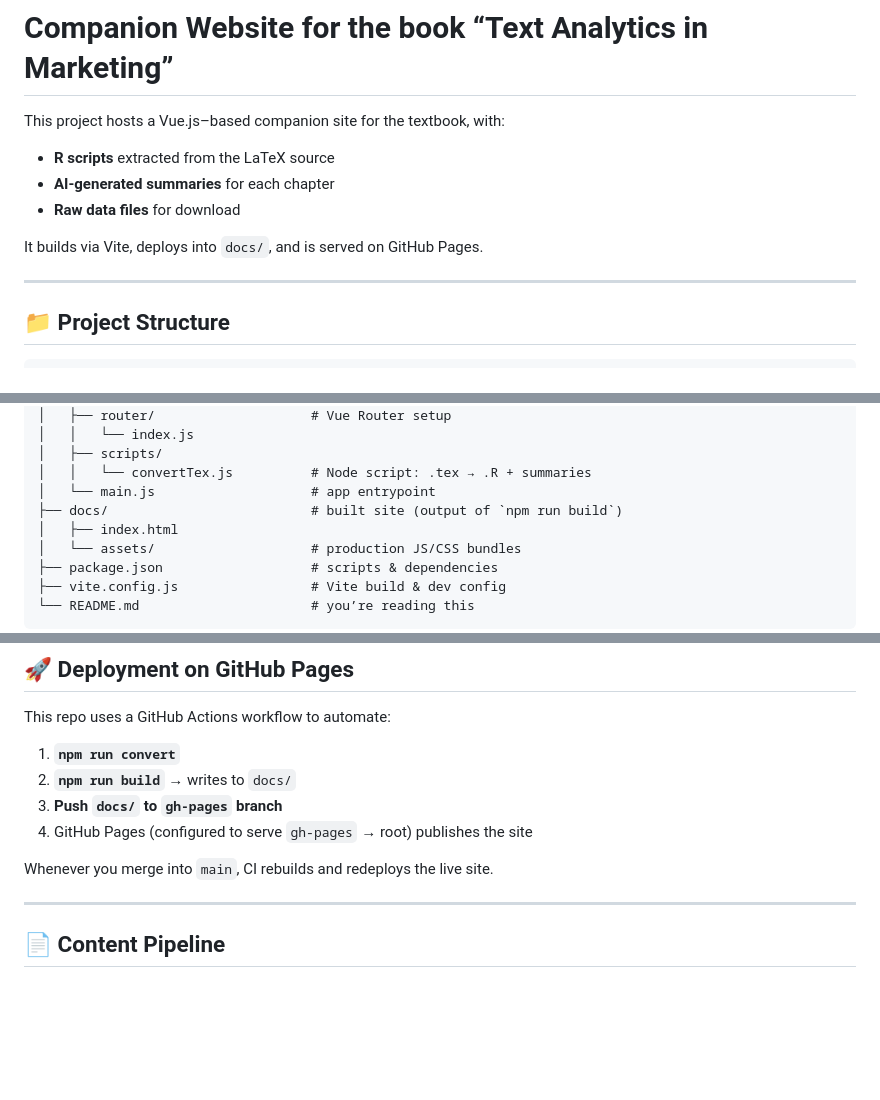
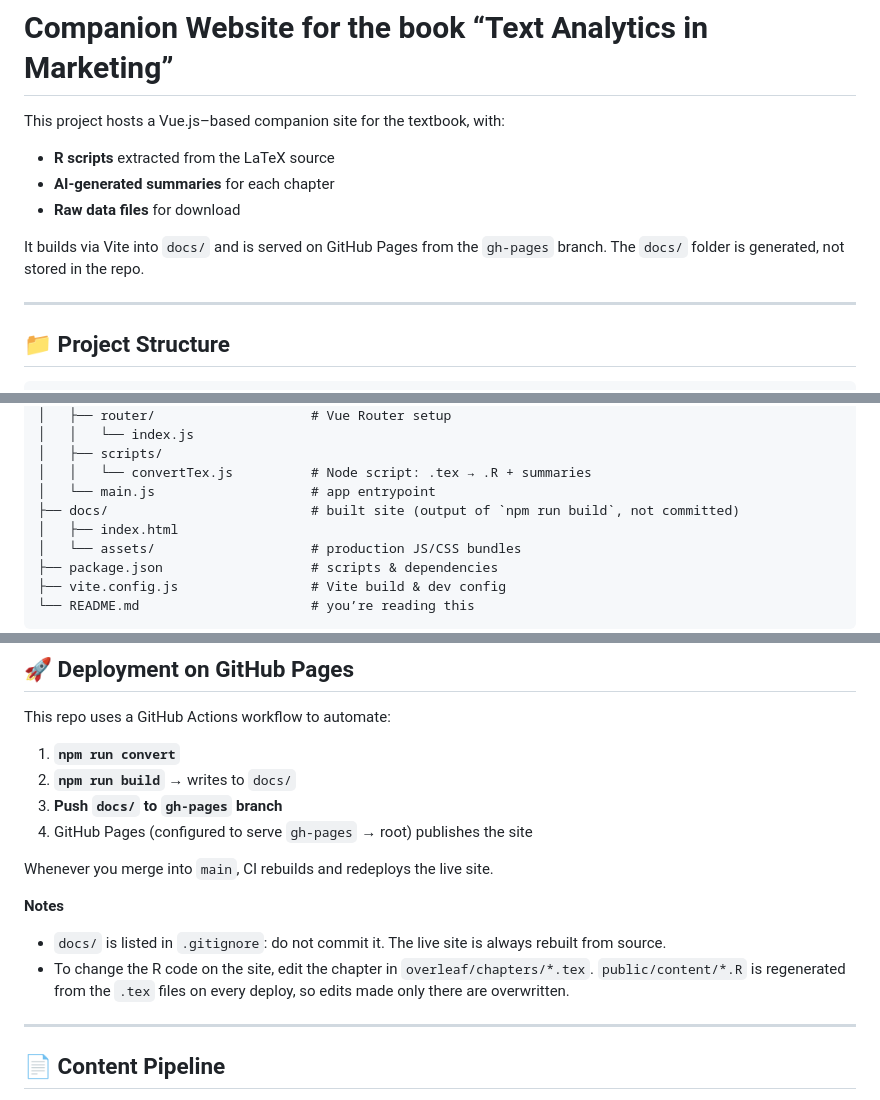
Before and after one commit to DanielDanLab/danieldanlab.github.io, a Markdown page: README.md, 3 parts joined by grey strips. Rendered like a GitHub page; blank space fills up the shorter version.

Commit message:
README: docs/ is generated, edit R code in the .tex sources

```diff
--- a/README.md
+++ b/README.md
@@ -6,7 +6,7 @@ This project hosts a Vue.js–based companion site for the textbook, with:
 - **AI-generated summaries** for each chapter
 - **Raw data files** for download
 
-It builds via Vite, deploys into `docs/`, and is served on GitHub Pages.
+It builds via Vite into `docs/` and is served on GitHub Pages from the `gh-pages` branch. The `docs/` folder is generated, not stored in the repo.
 
 ---
 
@@ -38,7 +38,7 @@ It builds via Vite, deploys into `docs/`, and is served on GitHub Pages.
 │   ├── scripts/
 │   │   └── convertTex.js          # Node script: .tex → .R + summaries
 │   └── main.js                    # app entrypoint
-├── docs/                          # built site (output of `npm run build`)
+├── docs/                          # built site (output of `npm run build`, not committed)
 │   ├── index.html
 │   └── assets/                    # production JS/CSS bundles
 ├── package.json                   # scripts & dependencies
@@ -90,6 +90,11 @@ This repo uses a GitHub Actions workflow to automate:
 4. GitHub Pages (configured to serve `gh-pages` → root) publishes the site
 
 Whenever you merge into `main`, CI rebuilds and redeploys the live site.
+
+**Notes**
+
+- `docs/` is listed in `.gitignore`: do not commit it. The live site is always rebuilt from source.
+- To change the R code on the site, edit the chapter in `overleaf/chapters/*.tex`. `public/content/*.R` is regenerated from the `.tex` files on every deploy, so edits made only there are overwritten.
 
 ---
 
```
